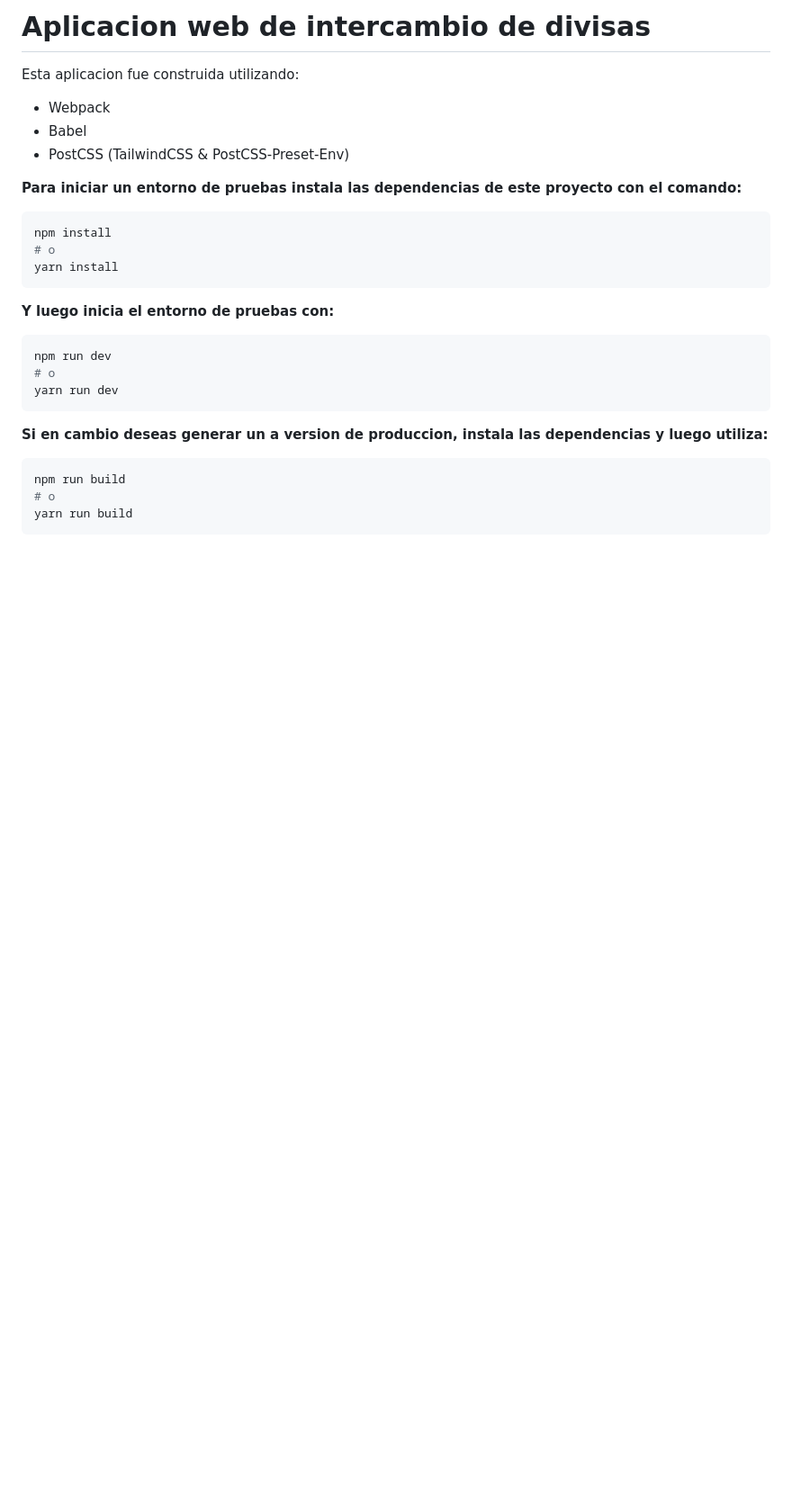
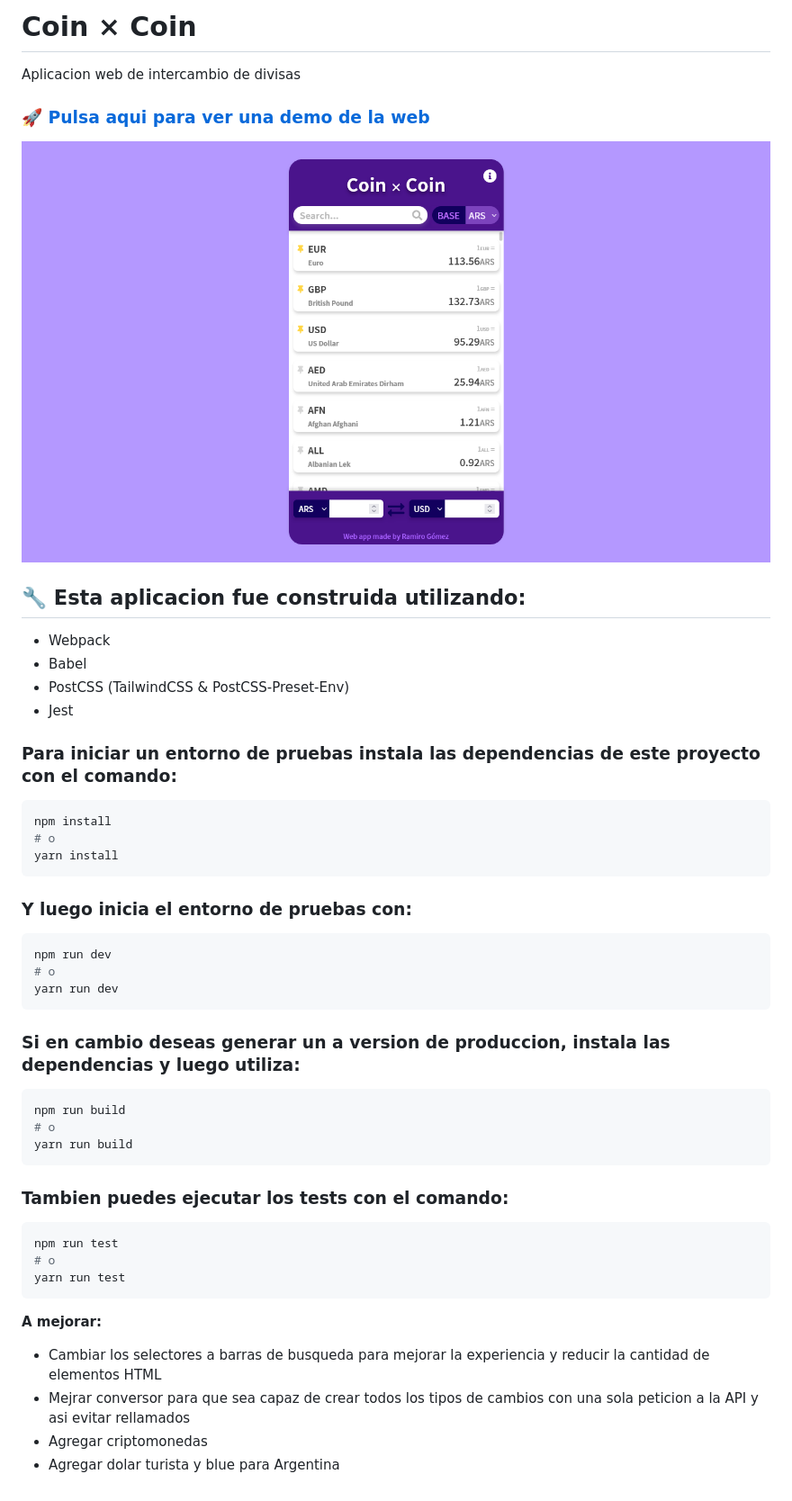
Before and after one commit to ramiro-gomez/coin_x_coin, a Markdown page: README.md, the part around the change. Shown: that part at 90% size. Rendered like a GitHub page; pictures changed too: docs/coin-x-coin-preview.png (added); blank space fills up the shorter version.

````diff
--- a/README.md
+++ b/README.md
@@ -1,31 +1,45 @@
-# Aplicacion web de intercambio de divisas
+# Coin × Coin
+Aplicacion web de intercambio de divisas
 
-Esta aplicacion fue construida utilizando:
+### 🚀 [Pulsa aqui para ver una demo de la web](https://coin-x-coin.netlify.app)
+![](./docs/coin-x-coin-preview.png)
+
+## 🔧 Esta aplicacion fue construida utilizando:
 - Webpack
 - Babel
 - PostCSS (TailwindCSS & PostCSS-Preset-Env)
+- Jest
 
-
-**Para iniciar un entorno de pruebas instala las dependencias de este proyecto con el comando:**
-
+### Para iniciar un entorno de pruebas instala las dependencias de este proyecto con el comando:
 ```bash
 npm install
 # o
 yarn install
 ```
 
-**Y luego inicia el entorno de pruebas con:**
-
+### Y luego inicia el entorno de pruebas con:
 ```bash
 npm run dev
 # o
 yarn run dev
 ```
 
-**Si en cambio deseas generar un a version de produccion, instala las dependencias y luego utiliza:**
-
+### Si en cambio deseas generar un a version de produccion, instala las dependencias y luego utiliza:
 ```bash
 npm run build
 # o
 yarn run build
 ```
+
+### Tambien puedes ejecutar los tests con el comando:
+```bash
+npm run test
+# o
+yarn run test
+```
+
+**A mejorar:**
+- Cambiar los selectores a barras de busqueda para mejorar la experiencia y reducir la cantidad de elementos HTML
+- Mejrar conversor para que sea capaz de crear todos los tipos de cambios con una sola peticion a la API y asi evitar rellamados
+- Agregar criptomonedas
+- Agregar dolar turista y blue para Argentina
````
